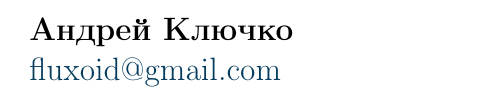
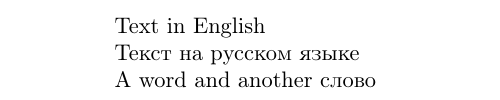
Before and after one commit to Kerb/cv, a LaTeX CV (cv.tex): part of the page, cut at the place of the change. Compiled offline with pdfLaTeX.

Commit message:
Update cv.tex
Cyrillic

```diff
--- a/cv.tex
+++ b/cv.tex
@@ -9,16 +6,11 @@
 \begin{document}
-\setlength{\topskip}{0mm}
-\setlength{\parindent}{0pt}
-\setlength{\parskip}{5pt}
-\raggedright
-\raggedbottom
-\large
-\interfootnotelinepenalty=10000
+
+Text in English
 
 \begin{otherlanguage*}{russian}
-\textbf{Андрей Ключко}\\%
-\href{mailto:fluxoid@gmail.com}{fluxoid@gmail.com}
+Текст на русском языке
 \end{otherlanguage*}
 
-\vspace{1em}
+A word and another \foreignlanguage{russian}{слово}
+
 \end{document}
```
Also changed, not shown: cv.tex (9 more changed lines).
